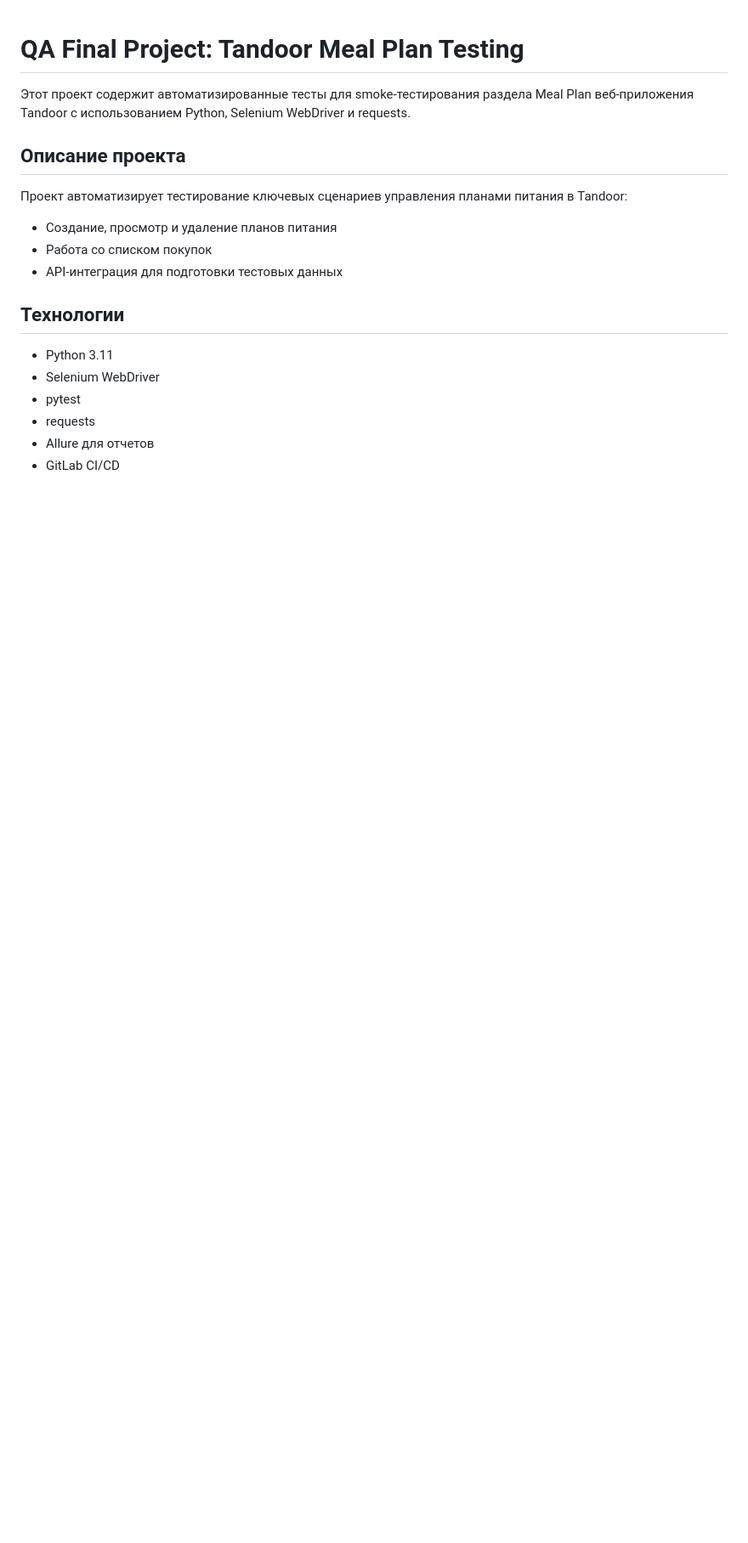
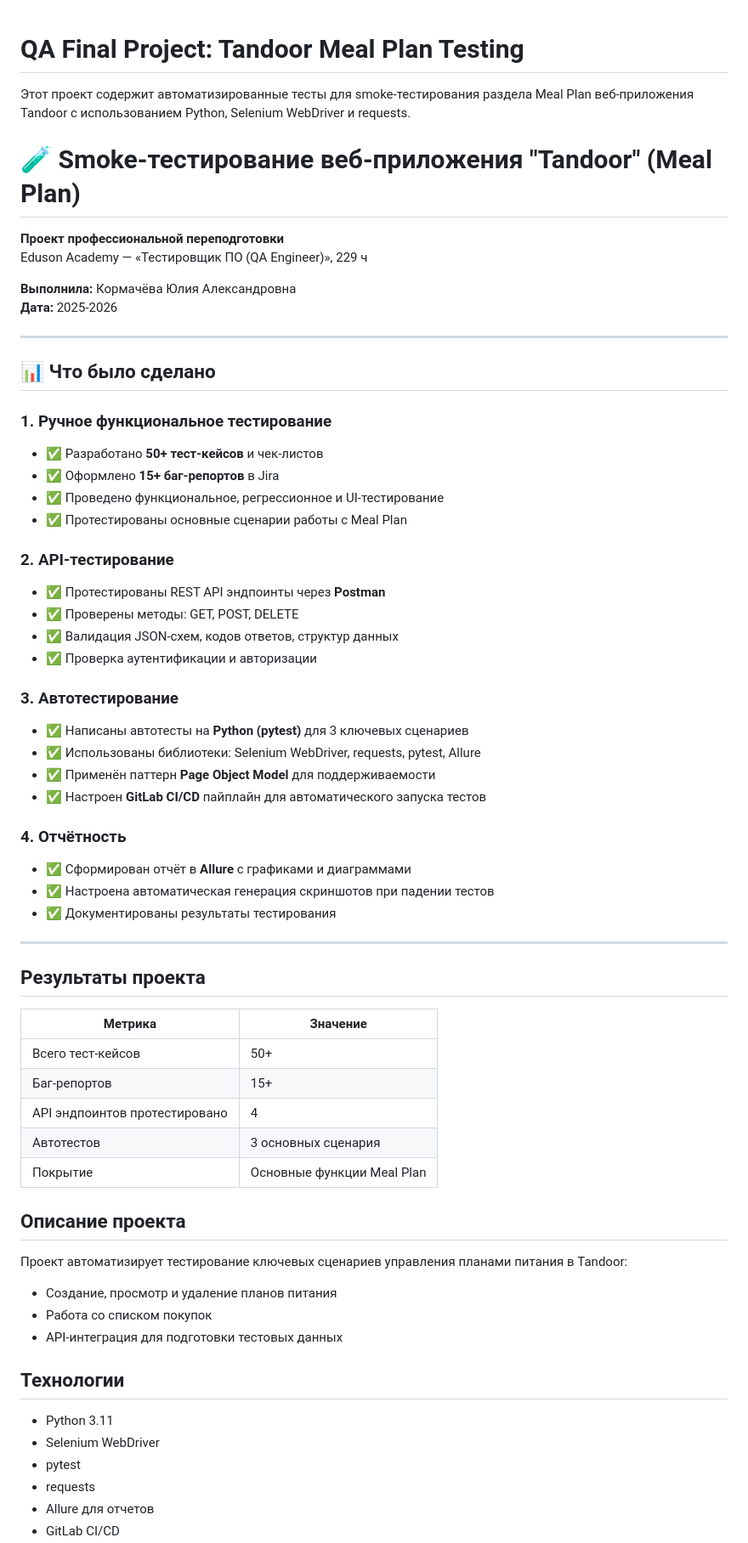
Before and after one commit to yul13166759/QA_FinalProject_KormachevaV2, a Markdown page: README.md, the part around the change. Shown at 85% size. GitHub-like rendering; blank space fills up the shorter version.

```diff
--- a/README.md
+++ b/README.md
@@ -1,6 +1,52 @@
 # QA Final Project: Tandoor Meal Plan Testing
 
 Этот проект содержит автоматизированные тесты для smoke-тестирования раздела Meal Plan веб-приложения Tandoor с использованием Python, Selenium WebDriver и requests.
+# 🧪 Smoke-тестирование веб-приложения "Tandoor" (Meal Plan)
+
+**Проект профессиональной переподготовки**
+Eduson Academy — «Тестировщик ПО (QA Engineer)», 229 ч
+
+**Выполнила:** Кормачёва Юлия Александровна
+**Дата:** 2025-2026
+
+---
+
+## 📊 Что было сделано
+
+### 1. Ручное функциональное тестирование
+- ✅ Разработано **50+ тест-кейсов** и чек-листов
+- ✅ Оформлено **15+ баг-репортов** в Jira
+- ✅ Проведено функциональное, регрессионное и UI-тестирование
+- ✅ Протестированы основные сценарии работы с Meal Plan
+
+### 2. API-тестирование
+- ✅ Протестированы REST API эндпоинты через **Postman**
+- ✅ Проверены методы: GET, POST, DELETE
+- ✅ Валидация JSON-схем, кодов ответов, структур данных
+- ✅ Проверка аутентификации и авторизации
+
+### 3. Автотестирование
+- ✅ Написаны автотесты на **Python (pytest)** для 3 ключевых сценариев
+- ✅ Использованы библиотеки: Selenium WebDriver, requests, pytest, Allure
+- ✅ Применён паттерн **Page Object Model** для поддерживаемости
+- ✅ Настроен **GitLab CI/CD** пайплайн для автоматического запуска тестов
+
+### 4. Отчётность
+- ✅ Сформирован отчёт в **Allure** с графиками и диаграммами
+- ✅ Настроена автоматическая генерация скриншотов при падении тестов
+- ✅ Документированы результаты тестирования
+
+---
+
+##  Результаты проекта
+
+| Метрика | Значение |
+|---------|----------|
+| Всего тест-кейсов | 50+ |
+| Баг-репортов | 15+ |
+| API эндпоинтов протестировано | 4 |
+| Автотестов | 3 основных сценария |
+| Покрытие | Основные функции Meal Plan |
 
 ## Описание проекта
 
```
